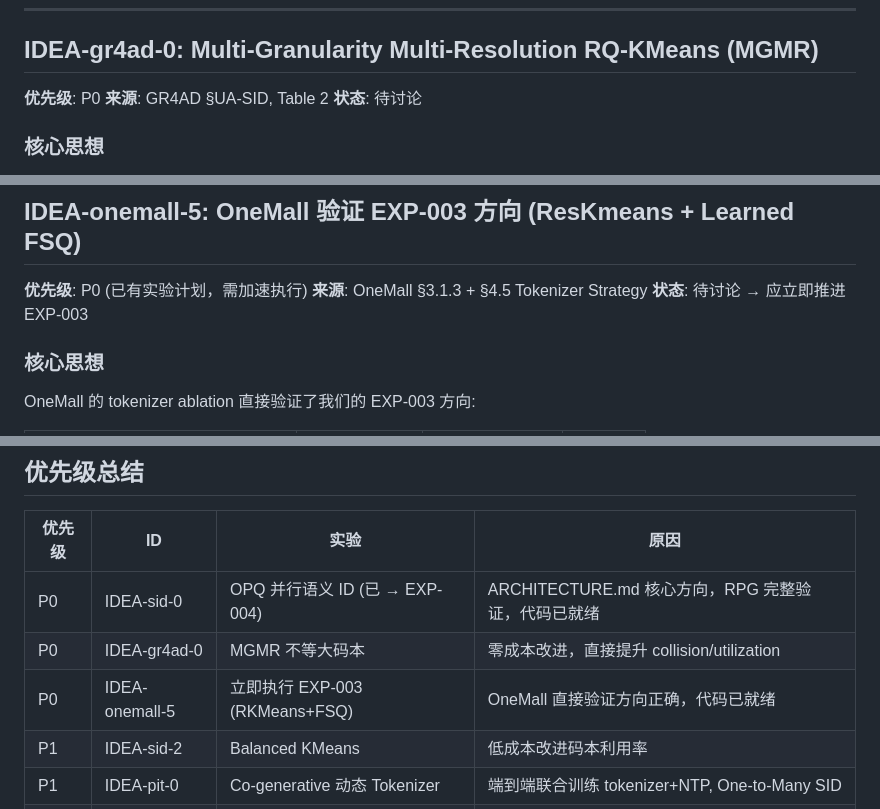
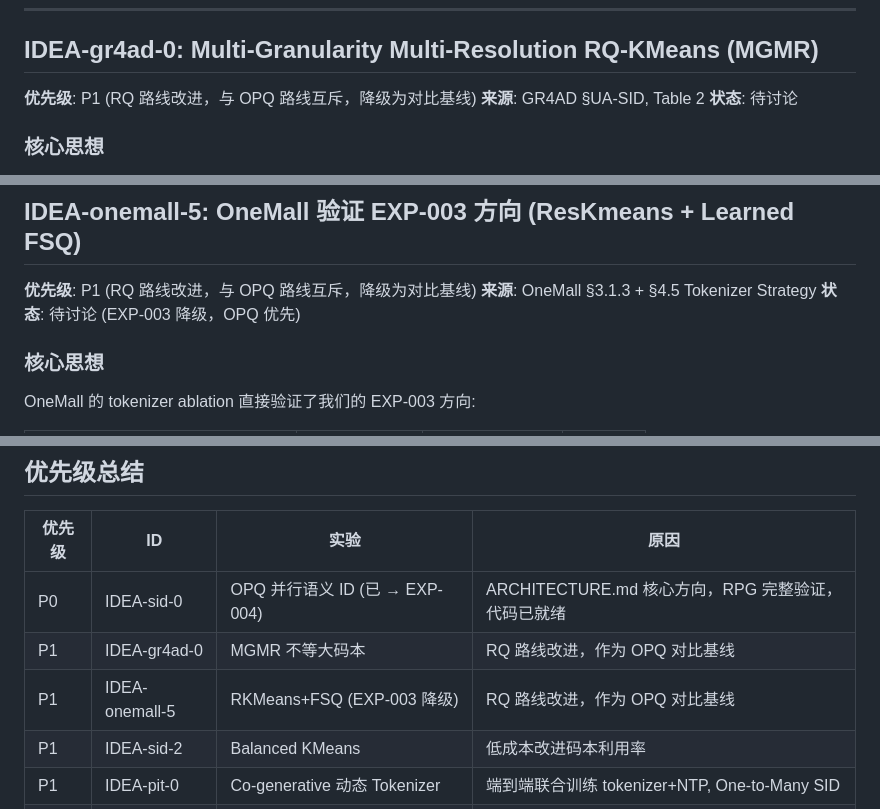
Before and after one commit to yzq986/nanoGenRec, a Markdown page: ideas/tokenizer.md, 3 parts joined by grey strips. Rendered like a GitHub page.

```diff
--- a/ideas/tokenizer.md
+++ b/ideas/tokenizer.md
@@ -144,7 +144,7 @@ RKMeans 3×1024 (EXP-001 baseline, collision=1.75%)
 
 ## IDEA-gr4ad-0: Multi-Granularity Multi-Resolution RQ-KMeans (MGMR)
 
-**优先级**: P0
+**优先级**: P1 (RQ 路线改进，与 OPQ 路线互斥，降级为对比基线)
 **来源**: GR4AD §UA-SID, Table 2
 **状态**: 待讨论
 
@@ -188,9 +188,9 @@ GR4AD 提出 MGMR 编码方案：(1) Multi-Resolution — 低层用大码本捕
 
 ## IDEA-onemall-5: OneMall 验证 EXP-003 方向 (ResKmeans + Learned FSQ)
 
-**优先级**: P0 (已有实验计划，需加速执行)
+**优先级**: P1 (RQ 路线改进，与 OPQ 路线互斥，降级为对比基线)
 **来源**: OneMall §3.1.3 + §4.5 Tokenizer Strategy
-**状态**: 待讨论 → 应立即推进 EXP-003
+**状态**: 待讨论 (EXP-003 降级，OPQ 优先)
 
 ### 核心思想
 
@@ -310,8 +310,8 @@ Taobao "猜你喜欢" 在线验证: **交易量 +0.35%**。
 | 优先级 | ID | 实验 | 原因 |
 |--------|-----|------|------|
 | P0 | IDEA-sid-0 | OPQ 并行语义 ID (已 → EXP-004) | ARCHITECTURE.md 核心方向，RPG 完整验证，代码已就绪 |
-| P0 | IDEA-gr4ad-0 | MGMR 不等大码本 | 零成本改进，直接提升 collision/utilization |
-| P0 | IDEA-onemall-5 | 立即执行 EXP-003 (RKMeans+FSQ) | OneMall 直接验证方向正确，代码已就绪 |
+| P1 | IDEA-gr4ad-0 | MGMR 不等大码本 | RQ 路线改进，作为 OPQ 对比基线 |
+| P1 | IDEA-onemall-5 | RKMeans+FSQ (EXP-003 降级) | RQ 路线改进，作为 OPQ 对比基线 |
 | P1 | IDEA-sid-2 | Balanced KMeans | 低成本改进码本利用率 |
 | P1 | IDEA-pit-0 | Co-generative 动态 Tokenizer | 端到端联合训练 tokenizer+NTP, One-to-Many SID |
 | P1 | IDEA-forge-0 | SID Proxy Metrics + Offline Pretraining | 加速 tokenizer 超参搜索 10x |
```
Also changed, not shown: ideas/README.md (+6 -6 lines).
